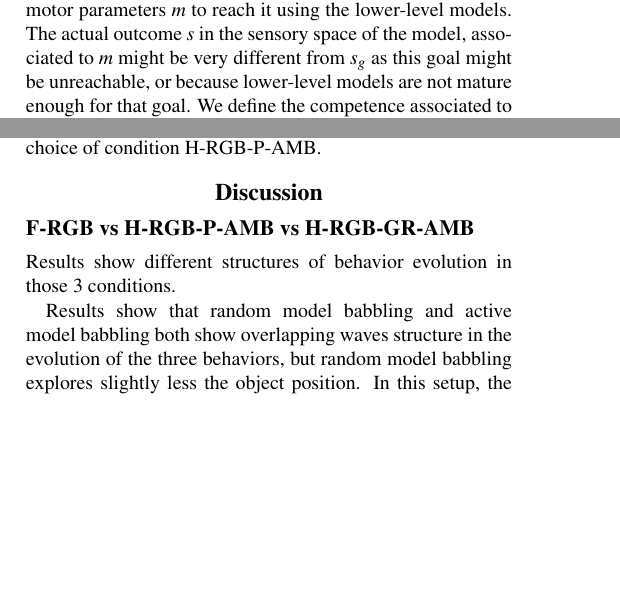
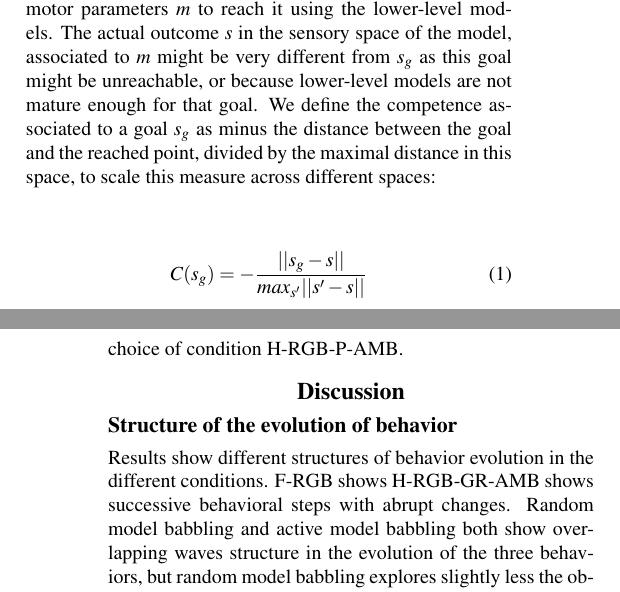
Before and after one commit to oudeyer/PhD, a LaTeX paper (cogsci2016/paper.tex): two parts of the columns of pages 3 and 4 of 6 before the commit and two parts of the columns of pages 3 and 5 of 6 after it, joined at a grey line, cut so that both start at the same text, the shorter picture padded with empty space. Compiled offline with pdfLaTeX.

Commit message:
discussion

```diff
--- a/cogsci2016/paper.tex
+++ b/cogsci2016/paper.tex
@@ -252,6 +252,8 @@ curiosity-driven learning; tool use; goal babbling; overlapping waves;
 			To develop active learning strategies, we first define a measure of learning progress for each of the $6$ models.
 			When a model has been chosen to babble, it draws a random goal $s_g$, and finds motor parameters $m$ to reach it using the lower-level models.
 			The actual outcome $s$ in the sensory space of the model, associated to $m$ might be very different from $s_g$ as this goal might be unreachable, or because lower-level models are not mature enough for that goal.
-			We define the competence associated to a goal $s_g$ as $C(s_g)=-||s_g-s||$, and the interest $I(s_g)$ associated to this goal
-			as the absolute difference between $C(s_g)$ and the mean competence of the ($k=20$) nearest previous goals.
-			The interest of a model is initialized at $0$ and updated to follow the interest of the goals:
+			We define the competence associated to a goal $s_g$ as minus the distance between the goal and the reached point, divided by the maximal distance in this space, to scale this measure across different spaces:
+
+			\begin{equation}
+				C(s_g)=-\frac{||s_g-s||}{max_{s'}||s'-s||}
+			\end{equation}
@@ -371,11 +379,12 @@ curiosity-driven learning; tool use; goal babbling; overlapping waves;
 
 \section{Discussion}
 
-	\subsection{F-RGB vs H-RGB-P-AMB vs H-RGB-GR-AMB}
+	\subsection{Structure of the evolution of behavior}
 
-		Results show different structures of behavior evolution in those 3 conditions.
-
-		Results show that random model babbling and active model babbling both show overlapping waves structure in the evolution of the three behaviors,
+		Results show different structures of behavior evolution in the different conditions.
+		F-RGB shows
+		H-RGB-GR-AMB shows successive behavioral steps with abrupt changes.
+		Random model babbling and active model babbling both show overlapping waves structure in the evolution of the three behaviors,
 		but random model babbling explores slightly less the object position.
 		In this setup, the difference is more on the cognitive or intentional level, as active model babbling monitors the progress on each model whereas random model babbling do not, than on a quantitative level,
 		because here all models are still useful to explore.
```
Also changed, not shown: cogsci2016/paper.pdf, cogsci2016/paper.tex (8 more changed lines).
